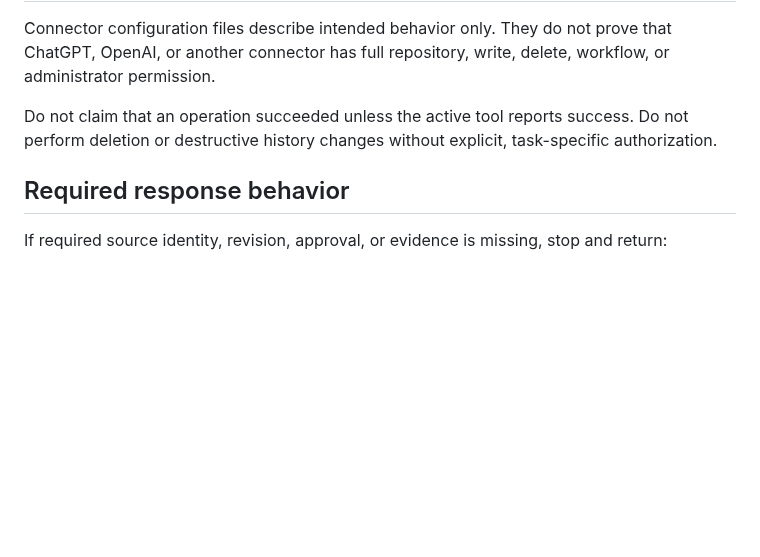
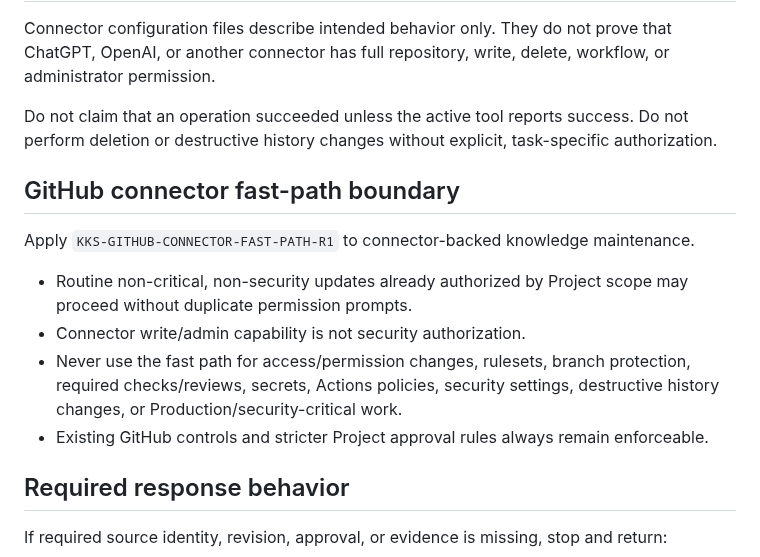
Before and after one commit to RepoKan/K-Knowledgeable-, a Markdown page: .github/github_instructions_knowledge-supporting.instructions.md, the part around the change. Rendered like a GitHub page; blank space fills up the shorter version.

Commit message:
docs: add connector fast-path boundary to knowledge instructions

```diff
--- a/.github/github_instructions_knowledge-supporting.instructions.md
+++ b/.github/github_instructions_knowledge-supporting.instructions.md
@@ -103,6 +103,15 @@ Connector configuration files describe intended behavior only. They do not prove
 
 Do not claim that an operation succeeded unless the active tool reports success. Do not perform deletion or destructive history changes without explicit, task-specific authorization.
 
+## GitHub connector fast-path boundary
+
+Apply `KKS-GITHUB-CONNECTOR-FAST-PATH-R1` to connector-backed knowledge maintenance.
+
+- Routine non-critical, non-security updates already authorized by Project scope may proceed without duplicate permission prompts.
+- Connector write/admin capability is not security authorization.
+- Never use the fast path for access/permission changes, rulesets, branch protection, required checks/reviews, secrets, Actions policies, security settings, destructive history changes, or Production/security-critical work.
+- Existing GitHub controls and stricter Project approval rules always remain enforceable.
+
 ## Required response behavior
 
 If required source identity, revision, approval, or evidence is missing, stop and return:
```
